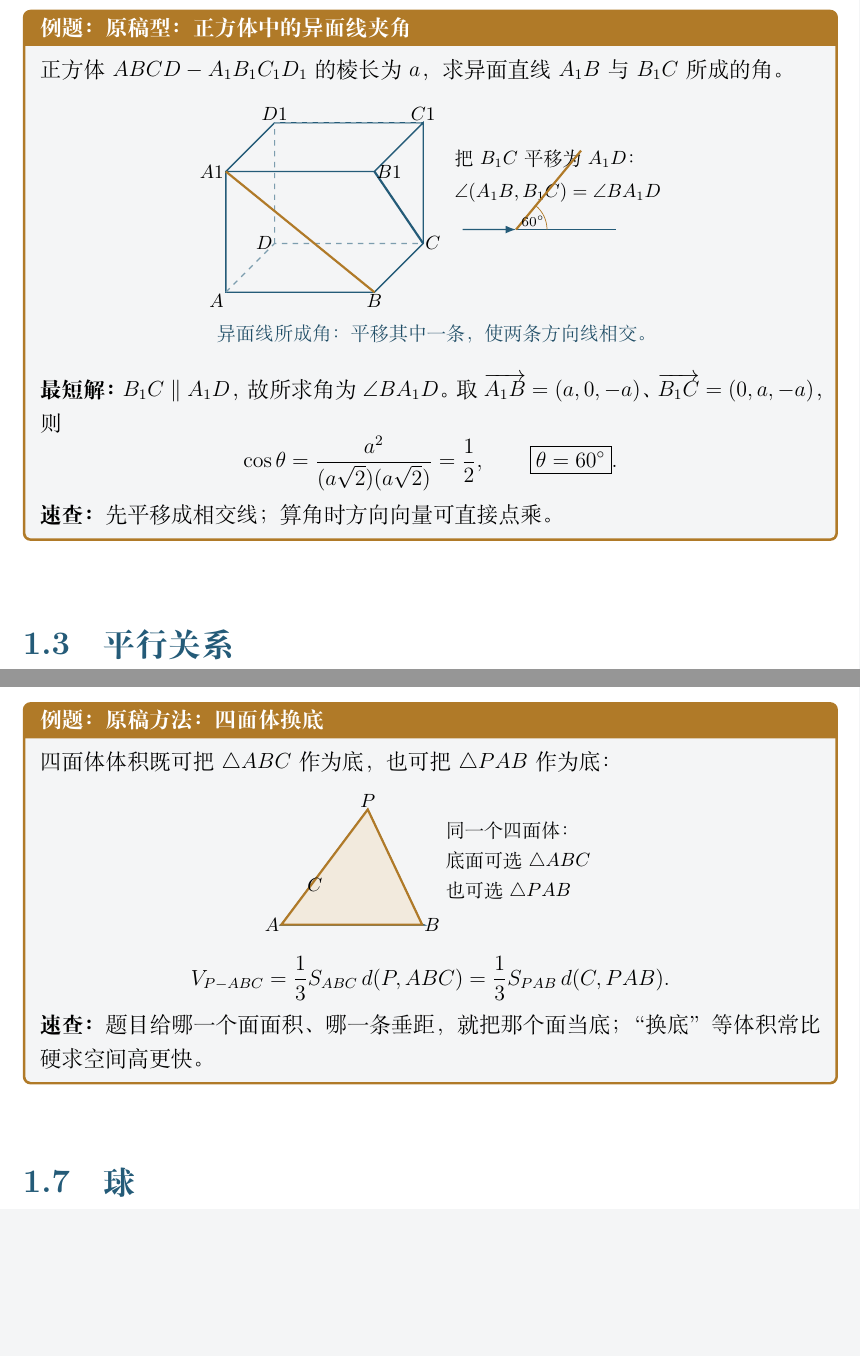
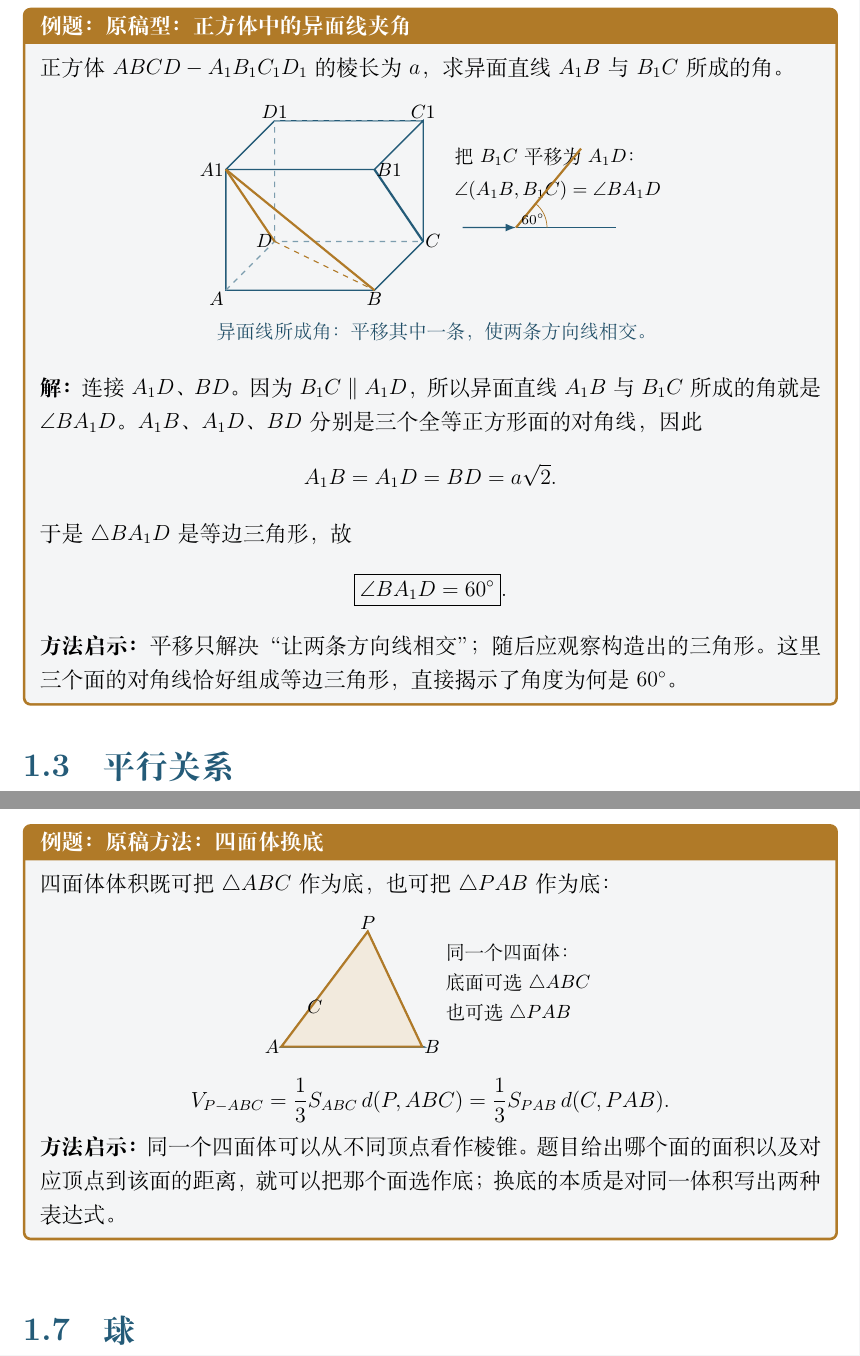
Before and after one commit to MaodongGao/high-school-mathematics-cn, a LaTeX book (main.tex, which reads subjects/mathematics/chapters/01-space-geometry.tex): two parts of pages 8 and 16 of 21, joined at a grey line, cut so that both start at the same text, the shorter picture padded with empty space. Compiled offline with XeLaTeX.

Commit message:
Reframe solutions around mathematical insight

```diff
--- a/subjects/mathematics/chapters/01-space-geometry.tex
+++ b/subjects/mathematics/chapters/01-space-geometry.tex
@@ -134,6 +134,8 @@
   \draw[sg hidden] (A)--(D)--(C) (D)--(D1) (D1)--(C1);
   \draw[very thick,BookGold] (A1)--(B);
   \draw[very thick,BookBlue] (B1)--(C);
+  \draw[very thick,BookGold] (A1)--(D);
+  \draw[sg aux] (D)--(B);
   \foreach \p/\pos in {A/below left,B/below,D/left,C/right,A1/left,B1/right,D1/above,C1/above}
     \node[sg label,\pos] at (\p) {$\p$};
   \node[sg label,align=left] at (7.15,2.5) {把 $B_1C$ 平移为 $A_1D$：\\[2pt]
@@ -147,13 +149,17 @@
 \sgcaption{异面线所成角：平移其中一条，使两条方向线相交。}
 \end{center}
 
-  \textbf{最短解：}$B_1C\parallel A_1D$，故所求角为 $\angle BA_1D$。取
-  $\overrightarrow{A_1B}=(a,0,-a)$、$\overrightarrow{B_1C}=(0,a,-a)$，则
+  \textbf{解：}连接 $A_1D$、$BD$。因为 $B_1C\parallel A_1D$，所以异面直线
+  $A_1B$ 与 $B_1C$ 所成的角就是 $\angle BA_1D$。$A_1B$、$A_1D$、$BD$
+  分别是三个全等正方形面的对角线，因此
   \[
-    \cos\theta=\frac{a^2}{(a\sqrt2)(a\sqrt2)}=\frac12,
-    \qquad \boxed{\theta=60^\circ}.
+    A_1B=A_1D=BD=a\sqrt2.
   \]
-  \textbf{速查：}先平移成相交线；算角时方向向量可直接点乘。
+  于是 $\triangle BA_1D$ 是等边三角形，故
+  \[
+    \boxed{\angle BA_1D=60^\circ}.
+  \]
+  \textbf{方法启示：}平移只解决“让两条方向线相交”；随后应观察构造出的三角形。这里三个面的对角线恰好组成等边三角形，直接揭示了角度为何是 $60^\circ$。
 \end{examplebox}
 
 \section{平行关系}
@@ -585,7 +591,7 @@ $x,y,z$ 轴所成角 $\alpha,\beta,\gamma$ 满足
     V_{P-ABC}=\frac13S_{ABC}\,d(P,ABC)
     =\frac13S_{PAB}\,d(C,PAB).
   \]
-  \textbf{速查：}题目给哪一个面面积、哪一条垂距，就把那个面当底；“换底”等体积常比硬求空间高更快。
+  \textbf{方法启示：}同一个四面体可以从不同顶点看作棱锥。题目给出哪个面的面积以及对应顶点到该面的距离，就可以把那个面选作底；换底的本质是对同一体积写出两种表达式。
 \end{examplebox}
 
 \section{球}
```
Also changed, not shown: sources/catalog.csv (+1 -1 lines), README.md, subjects/mathematics/chapters/01-space-geometry.tex (24 more changed lines).
